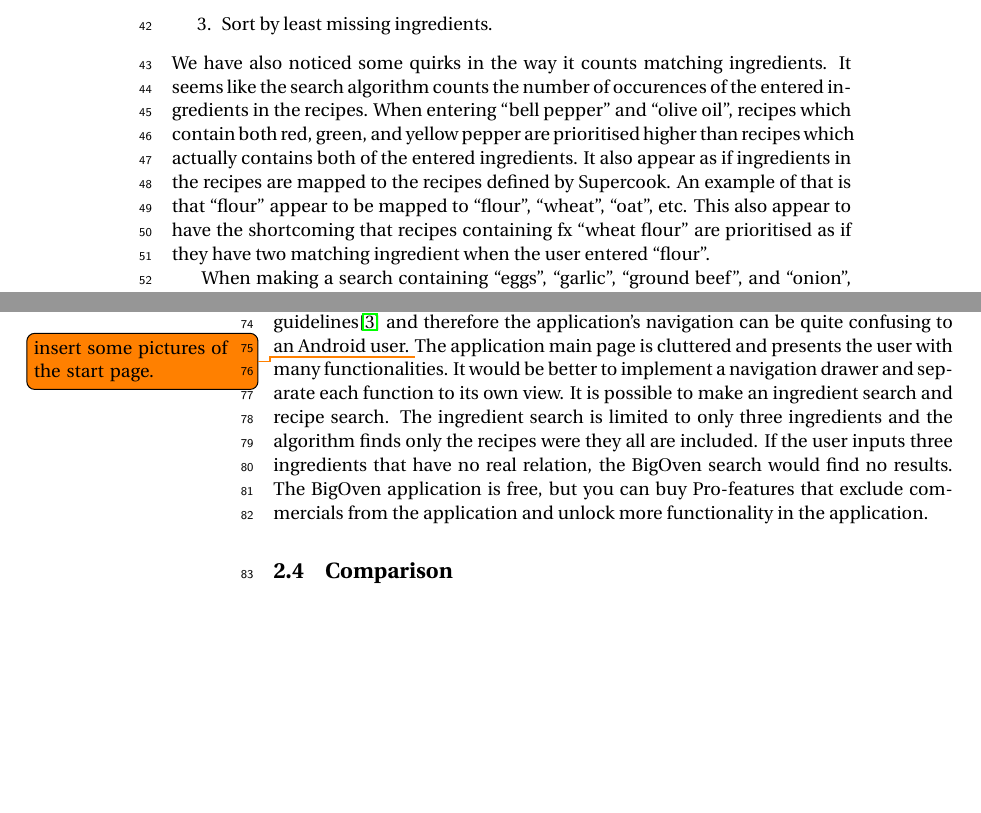
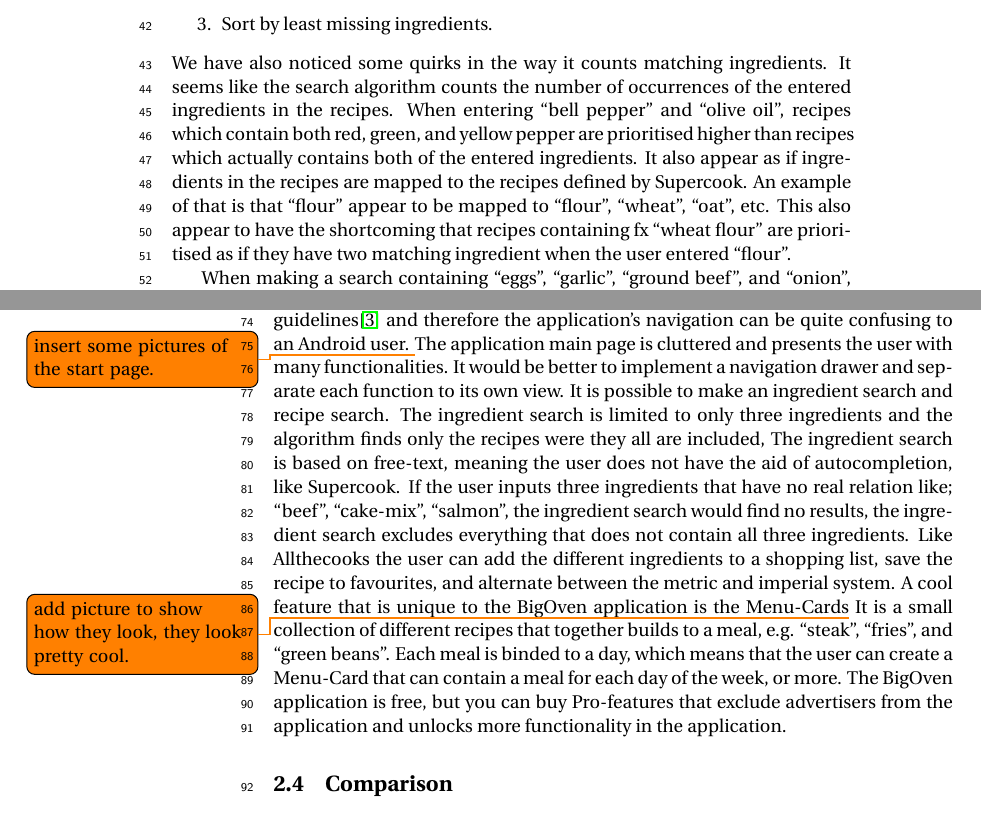
Before and after one commit to figa12/food-report, a LaTeX thesis (master.tex, which reads tex/existing_solutions.tex): two parts of pages 13 and 16 of 35 before the commit and two parts of pages 13 and 16 of 37 after it, joined at a grey line, cut so that both start at the same text, the shorter picture padded with empty space. Compiled offline with pdfLaTeX.

Commit message:
skrevet en del til BigOven afsnittet

```diff
--- a/tex/existing_solutions.tex
+++ b/tex/existing_solutions.tex
@@ -9,7 +9,7 @@ By evaluating the search results of Supercook we have deduced what we believe ar
 	\item Sort by most matching ingredients.
 	\item Sort by least missing ingredients.
 \end{enumerate}
-We have also noticed some quirks in the way it counts matching ingredients. It seems like the search algorithm counts the number of occurences of the entered ingredients in the recipes. When entering ``bell pepper'' and ``olive oil'', recipes which contain both red, green, and yellow pepper are prioritised higher than recipes which actually contains both of the entered ingredients. It also appear as if ingredients in the recipes are mapped to the recipes defined by Supercook. An example of that is that ``flour'' appear to be mapped to ``flour'', ``wheat'', ``oat'', etc. This also appear to have the shortcoming that recipes containing fx ``wheat flour'' are prioritised as if they have two matching ingredient when the user entered ``flour''.
+We have also noticed some quirks in the way it counts matching ingredients. It seems like the search algorithm counts the number of occurrences of the entered ingredients in the recipes. When entering ``bell pepper'' and ``olive oil'', recipes which contain both red, green, and yellow pepper are prioritised higher than recipes which actually contains both of the entered ingredients. It also appear as if ingredients in the recipes are mapped to the recipes defined by Supercook. An example of that is that ``flour'' appear to be mapped to ``flour'', ``wheat'', ``oat'', etc. This also appear to have the shortcoming that recipes containing fx ``wheat flour'' are prioritised as if they have two matching ingredient when the user entered ``flour''.
 
 When making a search containing ``eggs'', ``garlic'', ``ground beef'', and ``onion'', we get a result which showcases a drawback of the sorting done by Supercook. The first 94 recipes are simple recipes using only few of the entered ingredients, including 24 recipes on how to boil an egg. Recipe number 95 is a recipe for meatballs and is using all entered ingredients but it also needs ``bread crumps''. The reason why the first 94 recipes are prioritised highest is because they do not need any other ingredients than the ingredients entered.
 \begin{figure}[H]
@@ -26,7 +26,10 @@ Allthecooks is one of the most downloaded \cite{allthecooks-googleplay} Android
 
 \section{BigOven}
 BigOven is also one of the most downloaded \cite{bigoven-googleplay} Android application that is related to ``recipe''. The application's navigation and design does not follow the Android guidelines\cite{guidelines-appstructure} and therefore the application's navigation can be quite confusing to an Android user. \todo{insert some pictures of the start page.} The application main page is cluttered and presents the user with many functionalities. It would be better to implement a navigation drawer and separate each function to its own view.
-It is possible to make an ingredient search and recipe search. The ingredient search is limited to only three ingredients and the algorithm finds only the recipes were they all are included. If the user inputs three ingredients that have no real relation, the BigOven search would find no results. The BigOven application is free, but you can buy Pro-features that exclude commercials from the application and unlock more functionality in the application.
+It is possible to make an ingredient search and recipe search. The ingredient search is limited to only three ingredients and the algorithm finds only the recipes were they all are included, The ingredient search is based on free-text, meaning the user does not have the aid of autocompletion, like Supercook. If the user inputs three ingredients that have no real relation like; ``beef'', ``cake-mix'', ``salmon'', the ingredient search would find no results, the ingredient search excludes everything that does not contain all three ingredients.
+Like Allthecooks the user can add the different ingredients to a shopping list, save the recipe to favourites, and alternate between the metric and imperial system.
+A cool feature that is unique to the BigOven application is the Menu-Cards\todo{add picture to show how they look, they look pretty cool.} It is a small collection of different recipes that together builds to a meal, e.g. ``steak'', ``fries'', and ``green beans''. Each meal is binded to a day, which means that the user can create a Menu-Card that can contain a meal for each day of the week, or more.
+The BigOven application is free, but you can buy Pro-features that exclude advertisers from the application and unlocks more functionality in the application.
 
 \section{Comparison}
 After a small preview of the already existing solutions, of both web and android applications. We believe that we can create an application with improved features, such as a better search algorithms, easy navigation, and an elegant design. We like the idea of being able to search for recipes by ingredients, but we wont exclude the possibility to also search directly for recipes. We will also provide the user with different input styles; text-type-input(free text for recipe search and ingredient restricted), and tile-input. Tile input is basically the same as ingredient restricted input, but instead of typing the name of each ingredient the user selects the ingredient by use of tiles. The ingredient are divided into categories and maybe even subcategories, to make the navigation more sensible, otherwise the user would be presented with a too many tiles and the screen would be cluttered.
```
